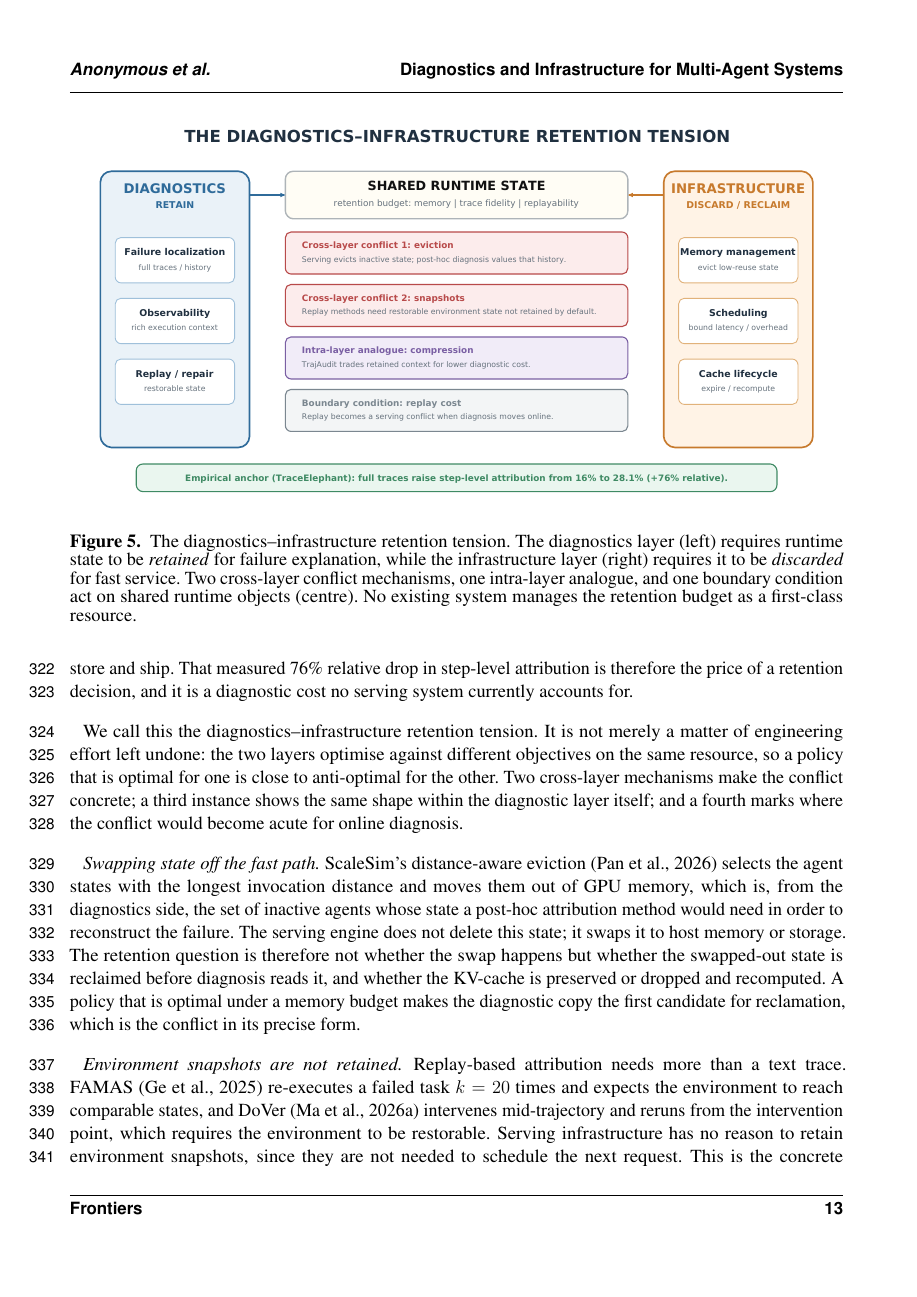
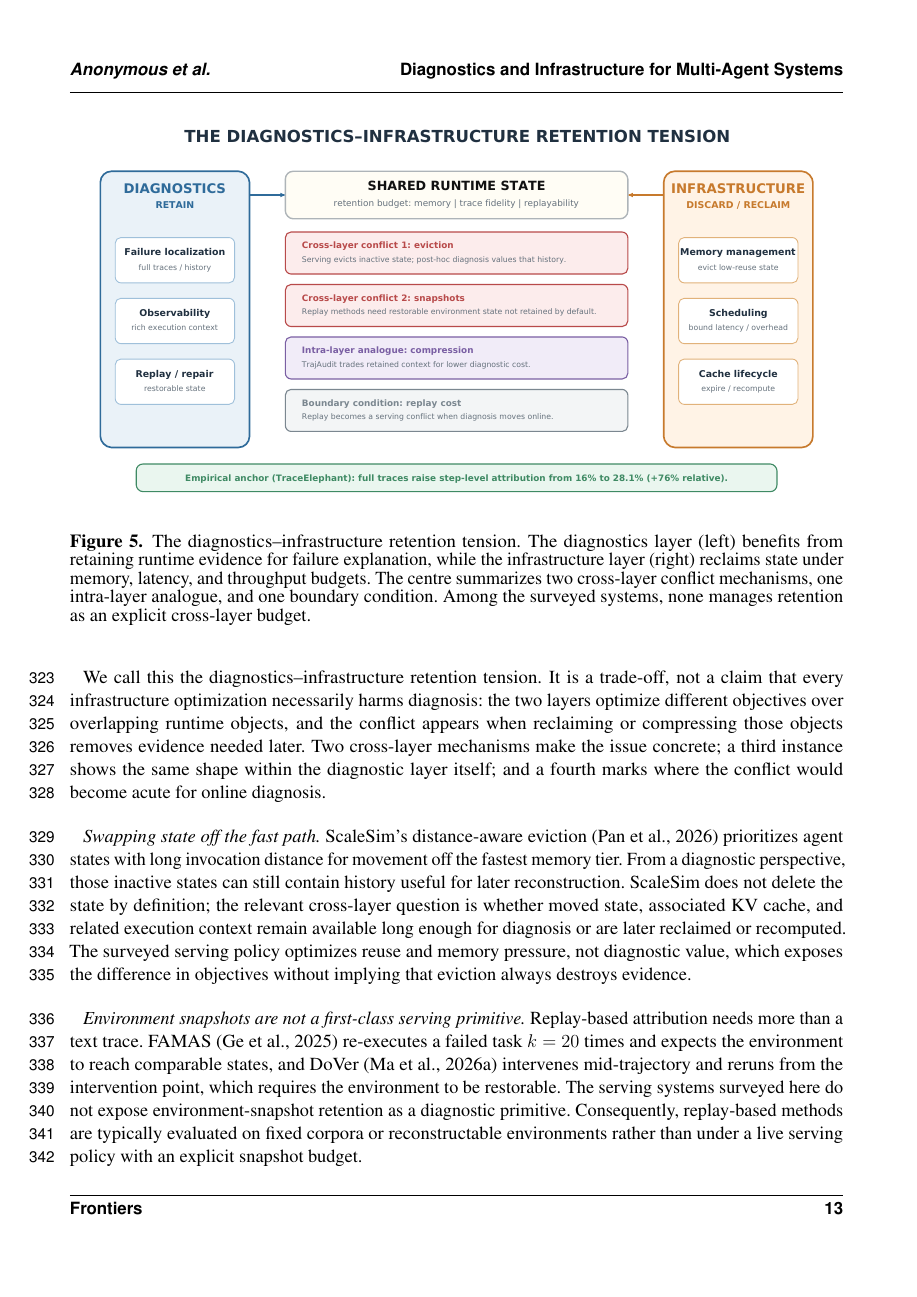
Before and after one commit to YuSun798/Diagnostics-and-Infrastructure-for-Multi-Agent-Systems-2-, a LaTeX document (frontiers_main.tex, which reads tension.tex): page 13 of 25. Compiled offline with pdfLaTeX.

Commit message:
Calibrate retention-tension claims

```diff
--- a/tension.tex
+++ b/tension.tex
@@ -2,16 +2,16 @@ The two layers surveyed so far are usually discussed as independent engineering
 
-The clearest evidence is a measurement rather than an argument. TraceElephant reports the same attribution task under two observability settings, and the gap is large: under the All-at-Once protocol, complete traces raise agent-level accuracy from 51\% to 62.2\%, and step-level accuracy from 16\% to 28.1\% (a 76\% relative gain)~\citep{traceelephant2026}. Output-only traces are not a failure of instrumentation; they are what a cheap-capture policy produces, because capturing every observation at every step is expensive to store and ship. That measured 76\% relative drop in step-level attribution is therefore the price of a retention decision, and it is a diagnostic cost no serving system currently accounts for.
+TraceElephant provides the clearest measured example of why retained evidence matters. Under the same All-at-Once attribution protocol, complete traces raise agent-level accuracy from 51\% to 62.2\%, and step-level accuracy from 16\% to 28.1\% (a 76\% relative gain)~\citep{traceelephant2026}. The comparison does not by itself establish why a production system might retain less information, but it quantifies the diagnostic consequence of reduced observability. This is the empirical anchor for treating trace retention as a cross-layer resource rather than assuming that diagnostic fidelity is independent of serving-state policy.
 
 \begin{figure*}[t]
 \centering
 \includegraphics[width=\textwidth]{fig5_tension.pdf}
-\caption{The diagnostics--infrastructure retention tension. The diagnostics layer (left) requires runtime state to be \emph{retained} for failure explanation, while the infrastructure layer (right) requires it to be \emph{discarded} for fast service. Two cross-layer conflict mechanisms, one intra-layer analogue, and one boundary condition act on shared runtime objects (centre). No existing system manages the retention budget as a first-class resource.}
+\caption{The diagnostics--infrastructure retention tension. The diagnostics layer (left) benefits from retaining runtime evidence for failure explanation, while the infrastructure layer (right) reclaims state under memory, latency, and throughput budgets. The centre summarizes two cross-layer conflict mechanisms, one intra-layer analogue, and one boundary condition. Among the surveyed systems, none manages retention as an explicit cross-layer budget.}
 \label{fig:tension}
 \end{figure*}
 
-We call this the diagnostics--infrastructure retention tension. It is not merely a matter of engineering effort left undone: the two layers optimise against different objectives on the same resource, so a policy that is optimal for one is close to anti-optimal for the other. Two cross-layer mechanisms make the conflict concrete; a third instance shows the same shape within the diagnostic layer itself; and a fourth marks where the conflict would become acute for online diagnosis.
+We call this the diagnostics--infrastructure retention tension. It is a trade-off, not a claim that every infrastructure optimization necessarily harms diagnosis: the two layers optimize different objectives over overlapping runtime objects, and the conflict appears when reclaiming or compressing those objects removes evidence needed later. Two cross-layer mechanisms make the issue concrete; a third instance shows the same shape within the diagnostic layer itself; and a fourth marks where the conflict would become acute for online diagnosis.
 
-\emph{Swapping state off the fast path.} ScaleSim's distance-aware eviction~\citep{zhou2026} selects the agent states with the longest invocation distance and moves them out of GPU memory, which is, from the diagnostics side, the set of inactive agents whose state a post-hoc attribution method would need in order to reconstruct the failure. The serving engine does not delete this state; it swaps it to host memory or storage. The retention question is therefore not whether the swap happens but whether the swapped-out state is reclaimed before diagnosis reads it, and whether the KV-cache is preserved or dropped and recomputed. A policy that is optimal under a memory budget makes the diagnostic copy the first candidate for reclamation, which is the conflict in its precise form.
+\emph{Swapping state off the fast path.} ScaleSim's distance-aware eviction~\citep{zhou2026} prioritizes agent states with long invocation distance for movement off the fastest memory tier. From a diagnostic perspective, those inactive states can still contain history useful for later reconstruction. ScaleSim does not delete the state by definition; the relevant cross-layer question is whether moved state, associated KV cache, and related execution context remain available long enough for diagnosis or are later reclaimed or recomputed. The surveyed serving policy optimizes reuse and memory pressure, not diagnostic value, which exposes the difference in objectives without implying that eviction always destroys evidence.
 
-\emph{Environment snapshots are not retained.} Replay-based attribution needs more than a text trace. FAMAS~\citep{famas2025} re-executes a failed task $k=20$ times and expects the environment to reach comparable states, and DoVer~\citep{dover2026} intervenes mid-trajectory and reruns from the intervention point, which requires the environment to be restorable. Serving infrastructure has no reason to retain environment snapshots, since they are not needed to schedule the next request. This is the concrete resource the replay-class methods lack, and it explains why they are evaluated on fixed corpora where the environment can be reconstructed offline rather than on live serving paths.
+\emph{Environment snapshots are not a first-class serving primitive.} Replay-based attribution needs more than a text trace. FAMAS~\citep{famas2025} re-executes a failed task $k=20$ times and expects the environment to reach comparable states, and DoVer~\citep{dover2026} intervenes mid-trajectory and reruns from the intervention point, which requires the environment to be restorable. The serving systems surveyed here do not expose environment-snapshot retention as a diagnostic primitive. Consequently, replay-based methods are typically evaluated on fixed corpora or reconstructable environments rather than under a live serving policy with an explicit snapshot budget.
 
```
Also changed, not shown: tension.tex (10 more changed lines).
